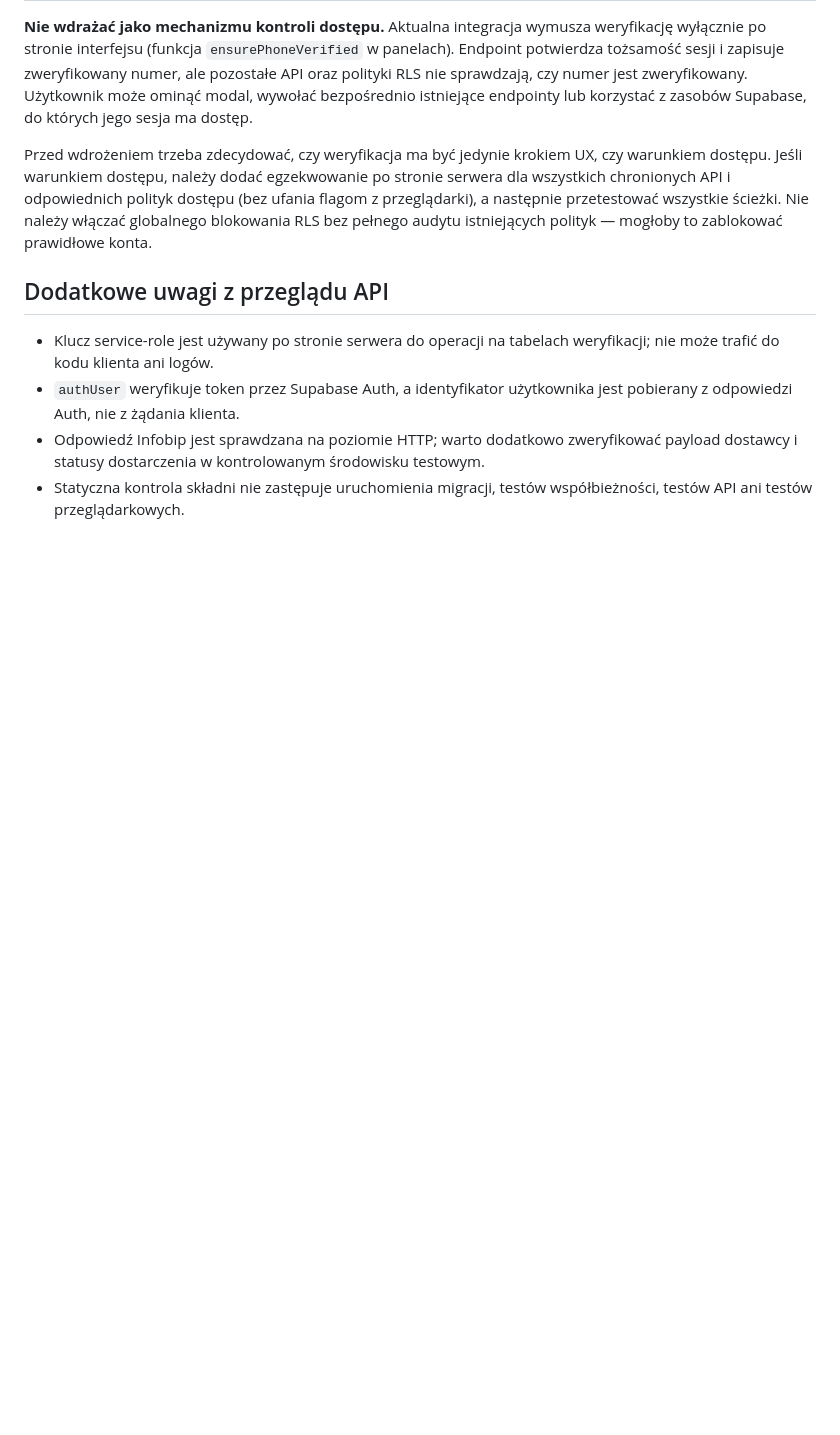
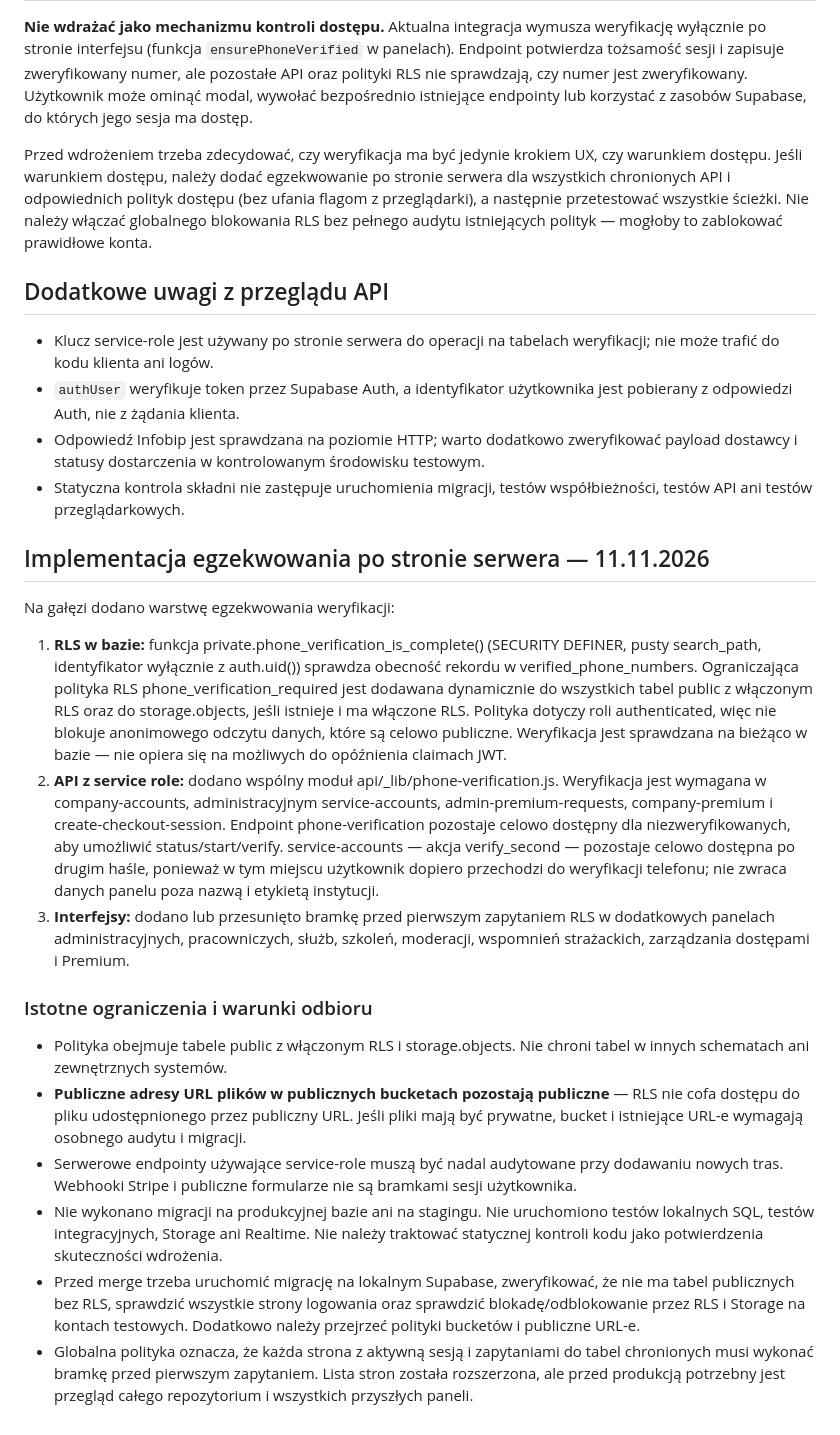
Before and after one commit to sacharwiczkrystian-spec/wspomnienia-Roza-Krystian, a Markdown page: docs/phone-verification-audit.md, the part around the change. Drawn GitHub-style; blank space fills up the shorter version.

Commit message:
Document server-side phone verification enforcement

```diff
--- a/docs/phone-verification-audit.md
+++ b/docs/phone-verification-audit.md
@@ -72,3 +72,21 @@ Przed wdrożeniem trzeba zdecydować, czy weryfikacja ma być jedynie krokiem UX
 - `authUser` weryfikuje token przez Supabase Auth, a identyfikator użytkownika jest pobierany z odpowiedzi Auth, nie z żądania klienta.
 - Odpowiedź Infobip jest sprawdzana na poziomie HTTP; warto dodatkowo zweryfikować payload dostawcy i statusy dostarczenia w kontrolowanym środowisku testowym.
 - Statyczna kontrola składni nie zastępuje uruchomienia migracji, testów współbieżności, testów API ani testów przeglądarkowych.
+
+
+## Implementacja egzekwowania po stronie serwera — 11.11.2026
+
+Na gałęzi dodano warstwę egzekwowania weryfikacji:
+
+1. **RLS w bazie:** funkcja private.phone_verification_is_complete() (SECURITY DEFINER, pusty search_path, identyfikator wyłącznie z auth.uid()) sprawdza obecność rekordu w verified_phone_numbers. Ograniczająca polityka RLS phone_verification_required jest dodawana dynamicznie do wszystkich tabel public z włączonym RLS oraz do storage.objects, jeśli istnieje i ma włączone RLS. Polityka dotyczy roli authenticated, więc nie blokuje anonimowego odczytu danych, które są celowo publiczne. Weryfikacja jest sprawdzana na bieżąco w bazie — nie opiera się na możliwych do opóźnienia claimach JWT.
+2. **API z service role:** dodano wspólny moduł api/_lib/phone-verification.js. Weryfikacja jest wymagana w company-accounts, administracyjnym service-accounts, admin-premium-requests, company-premium i create-checkout-session. Endpoint phone-verification pozostaje celowo dostępny dla niezweryfikowanych, aby umożliwić status/start/verify. service-accounts — akcja verify_second — pozostaje celowo dostępna po drugim haśle, ponieważ w tym miejscu użytkownik dopiero przechodzi do weryfikacji telefonu; nie zwraca danych panelu poza nazwą i etykietą instytucji.
+3. **Interfejsy:** dodano lub przesunięto bramkę przed pierwszym zapytaniem RLS w dodatkowych panelach administracyjnych, pracowniczych, służb, szkoleń, moderacji, wspomnień strażackich, zarządzania dostępami i Premium.
+
+### Istotne ograniczenia i warunki odbioru
+
+- Polityka obejmuje tabele public z włączonym RLS i storage.objects. Nie chroni tabel w innych schematach ani zewnętrznych systemów.
+- **Publiczne adresy URL plików w publicznych bucketach pozostają publiczne** — RLS nie cofa dostępu do pliku udostępnionego przez publiczny URL. Jeśli pliki mają być prywatne, bucket i istniejące URL-e wymagają osobnego audytu i migracji.
+- Serwerowe endpointy używające service-role muszą być nadal audytowane przy dodawaniu nowych tras. Webhooki Stripe i publiczne formularze nie są bramkami sesji użytkownika.
+- Nie wykonano migracji na produkcyjnej bazie ani na stagingu. Nie uruchomiono testów lokalnych SQL, testów integracyjnych, Storage ani Realtime. Nie należy traktować statycznej kontroli kodu jako potwierdzenia skuteczności wdrożenia.
+- Przed merge trzeba uruchomić migrację na lokalnym Supabase, zweryfikować, że nie ma tabel publicznych bez RLS, sprawdzić wszystkie strony logowania oraz sprawdzić blokadę/odblokowanie przez RLS i Storage na kontach testowych. Dodatkowo należy przejrzeć polityki bucketów i publiczne URL-e.
+- Globalna polityka oznacza, że każda strona z aktywną sesją i zapytaniami do tabel chronionych musi wykonać bramkę przed pierwszym zapytaniem. Lista stron została rozszerzona, ale przed produkcją potrzebny jest przegląd całego repozytorium i wszystkich przyszłych paneli.
```
